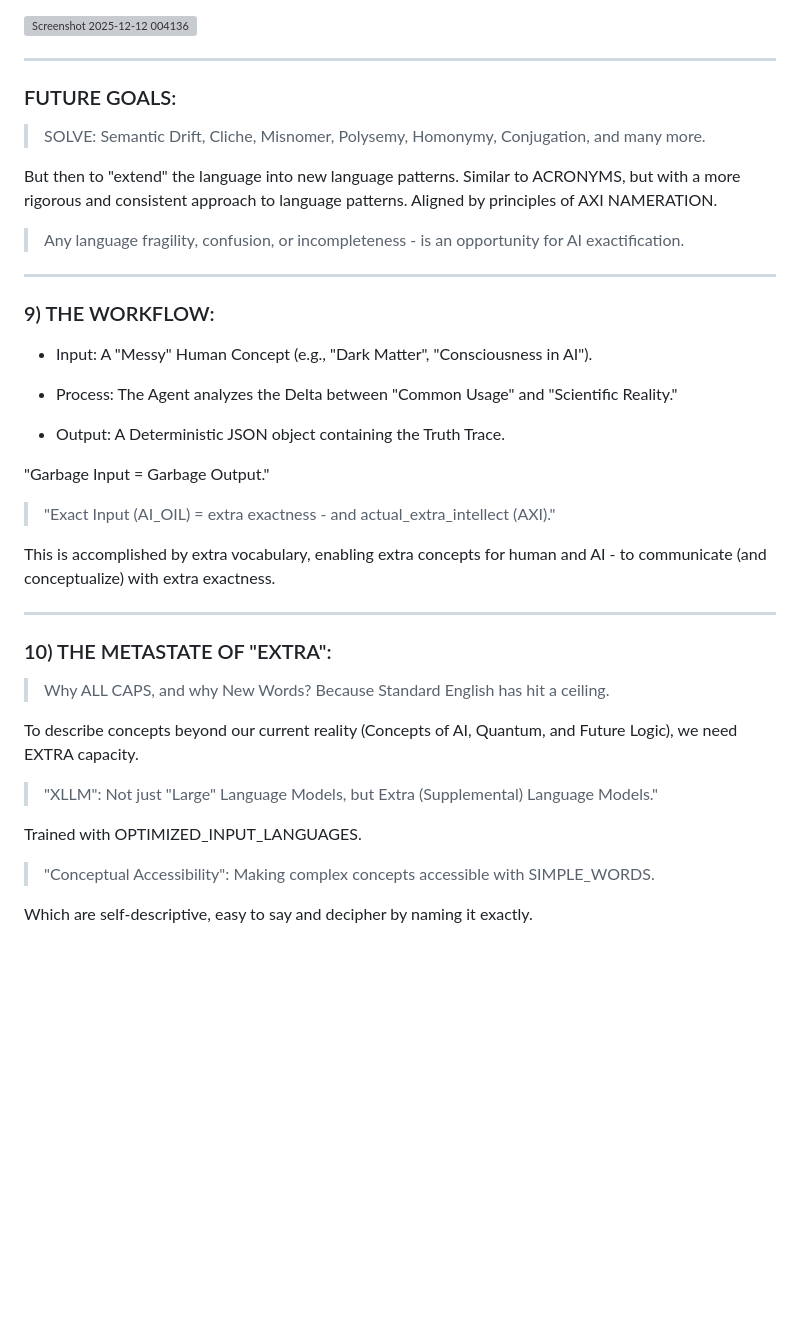
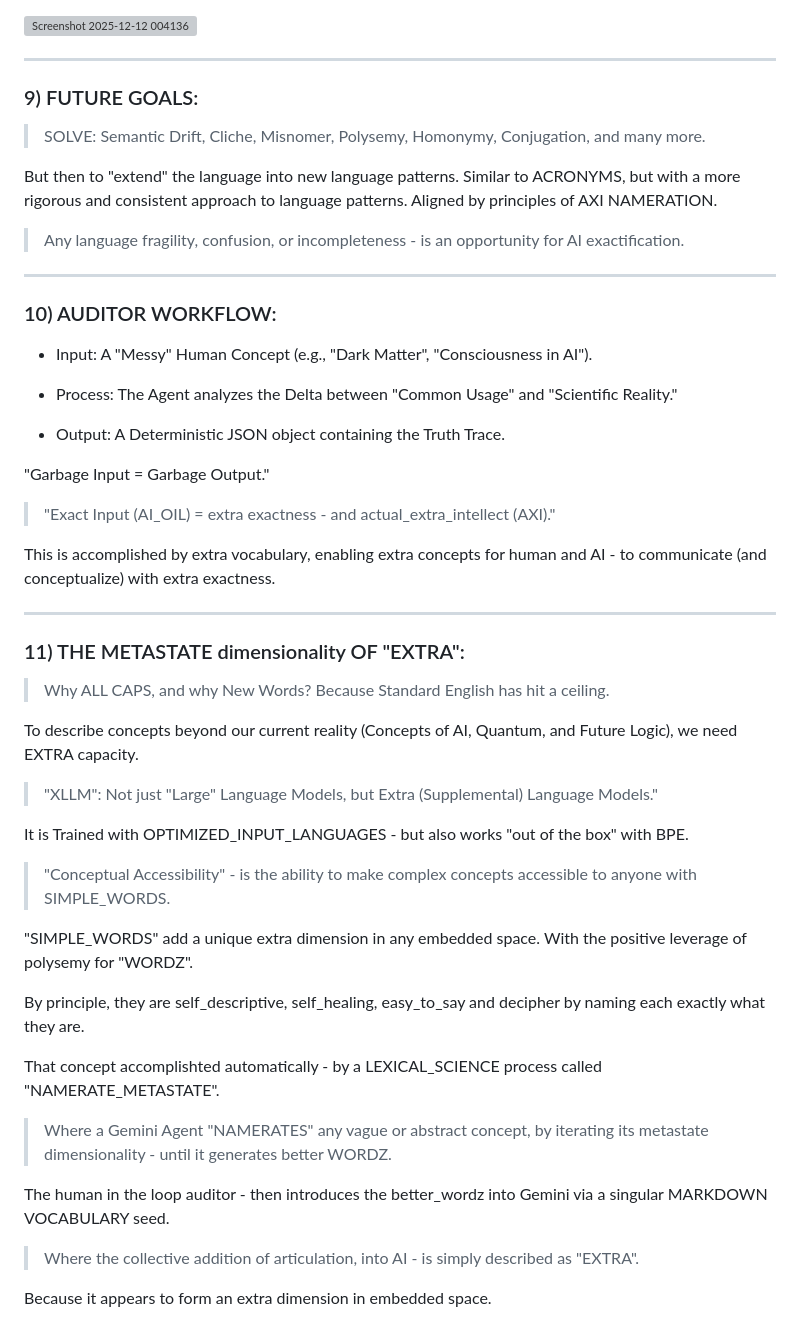
Before and after one commit to netcinematics/ALPHABITZ_AI_V2, a Markdown page: MARKDOWN/AXI_AI_ALPHABITZ_V4.md, the part around one of its changes. GitHub-like rendering; blank space fills up the shorter version; grey boxes are pictures that could not be loaded.

```diff
--- a/MARKDOWN/AXI_AI_ALPHABITZ_V4.md
+++ b/MARKDOWN/AXI_AI_ALPHABITZ_V4.md
@@ -229,7 +229,7 @@ Audited by human with this Flask UI:
 
 ___
 
-### FUTURE GOALS:
+### 9) FUTURE GOALS:
 
 > SOLVE: Semantic Drift, Cliche, Misnomer, Polysemy, Homonymy, Conjugation, and many more.
 
@@ -239,7 +239,7 @@ But then to "extend" the language into new language patterns. Similar to ACRONYM
 
 ___
 
-### 9) THE WORKFLOW:
+### 10) AUDITOR WORKFLOW:
 
 
 - Input: A "Messy" Human Concept (e.g., "Dark Matter", "Consciousness in AI").
@@ -256,7 +256,7 @@ This is accomplished by extra vocabulary, enabling extra concepts for human and
 
 ___
 
-### 10) THE METASTATE OF "EXTRA":
+### 11) THE METASTATE dimensionality OF "EXTRA":
 
 > Why ALL CAPS, and why New Words? Because Standard English has hit a ceiling.
 
@@ -264,8 +264,21 @@ To describe concepts beyond our current reality (Concepts of AI, Quantum, and Fu
 
 > "XLLM": Not just "Large" Language Models, but Extra (Supplemental) Language Models."
 
-Trained with OPTIMIZED_INPUT_LANGUAGES.
+It is Trained with OPTIMIZED_INPUT_LANGUAGES - but also works "out of the box" with BPE.
 
-> "Conceptual Accessibility": Making complex concepts accessible with SIMPLE_WORDS.
+> "Conceptual Accessibility" - is the ability to make complex concepts accessible to anyone with SIMPLE_WORDS.
 
-Which are self-descriptive, easy to say and decipher by naming it exactly.
+"SIMPLE_WORDS" add a unique extra dimension in any embedded space. With the positive leverage of polysemy for "WORDZ".
+
+By principle, they are self_descriptive, self_healing, easy_to_say and decipher by naming each exactly what they are.
+
+That concept accomplishted automatically - by a LEXICAL_SCIENCE process called "NAMERATE_METASTATE".
+
+> Where a Gemini Agent "NAMERATES" any vague or abstract concept, by iterating its metastate dimensionality - until it generates better WORDZ.
+
+The human in the loop auditor - then introduces the better_wordz into Gemini via a singular MARKDOWN VOCABULARY seed.
+
+> Where the collective addition of articulation, into AI - is simply described as "EXTRA".
+
+Because it appears to form an extra dimension in embedded space.
+
```
Also changed, not shown: other parts of MARKDOWN/AXI_AI_ALPHABITZ_V4.md (+4 -0 lines).
